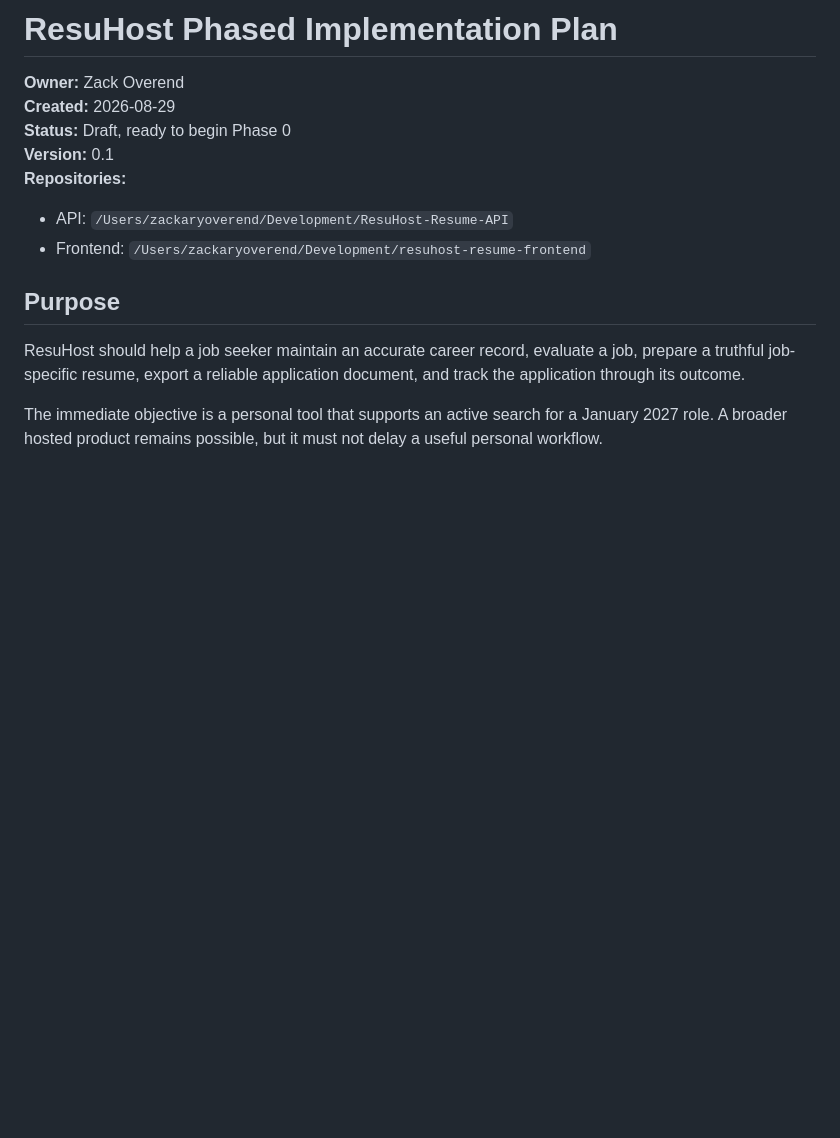
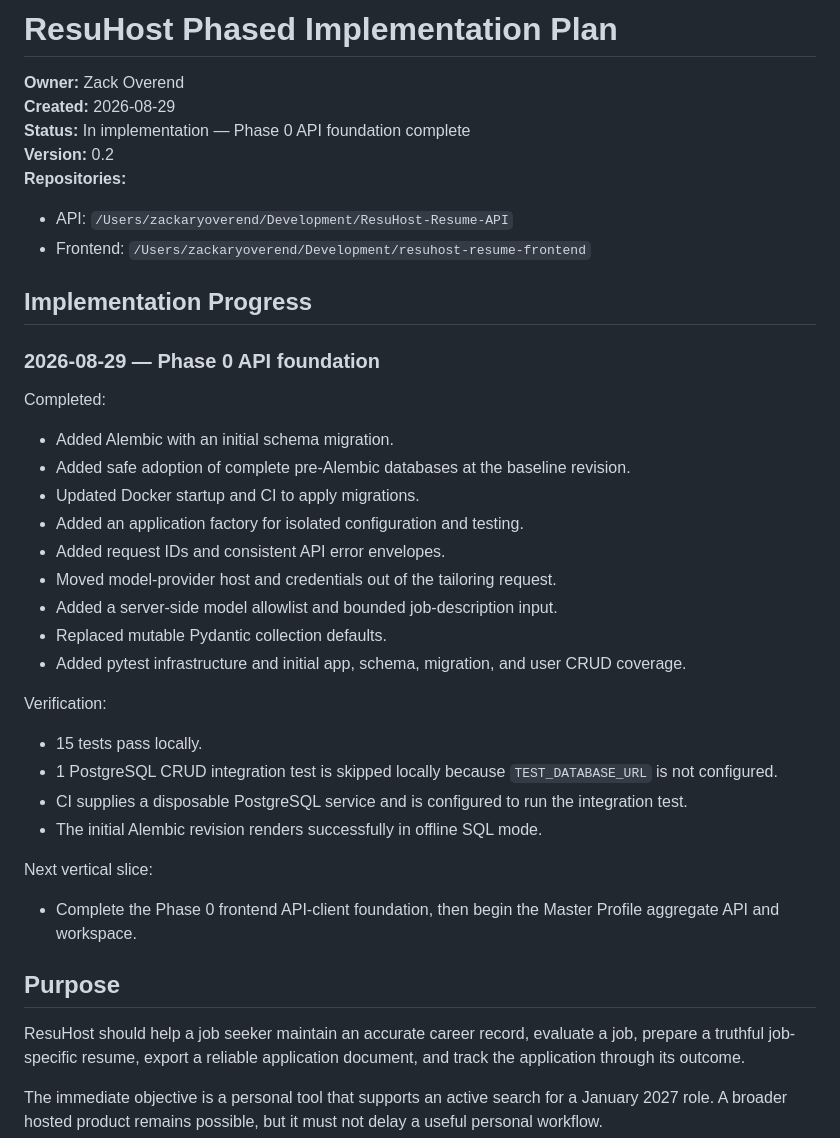
Before and after one commit to ZackOverend/ResuHost-Resume-API, a Markdown page: docs/IMPLEMENTATION_PLAN.md, the part around the change. Drawn GitHub-style; blank space fills up the shorter version.

Commit message:
docs: record phase zero api progress

```diff
--- a/docs/IMPLEMENTATION_PLAN.md
+++ b/docs/IMPLEMENTATION_PLAN.md
@@ -2,12 +2,39 @@
 
 **Owner:** Zack Overend
 **Created:** 2026-08-29
-**Status:** Draft, ready to begin Phase 0
-**Version:** 0.1
+**Status:** In implementation — Phase 0 API foundation complete
+**Version:** 0.2
 **Repositories:**
 
 - API: `/Users/zackaryoverend/Development/ResuHost-Resume-API`
 - Frontend: `/Users/zackaryoverend/Development/resuhost-resume-frontend`
+
+## Implementation Progress
+
+### 2026-08-29 — Phase 0 API foundation
+
+Completed:
+
+- Added Alembic with an initial schema migration.
+- Added safe adoption of complete pre-Alembic databases at the baseline revision.
+- Updated Docker startup and CI to apply migrations.
+- Added an application factory for isolated configuration and testing.
+- Added request IDs and consistent API error envelopes.
+- Moved model-provider host and credentials out of the tailoring request.
+- Added a server-side model allowlist and bounded job-description input.
+- Replaced mutable Pydantic collection defaults.
+- Added pytest infrastructure and initial app, schema, migration, and user CRUD coverage.
+
+Verification:
+
+- 15 tests pass locally.
+- 1 PostgreSQL CRUD integration test is skipped locally because `TEST_DATABASE_URL` is not configured.
+- CI supplies a disposable PostgreSQL service and is configured to run the integration test.
+- The initial Alembic revision renders successfully in offline SQL mode.
+
+Next vertical slice:
+
+- Complete the Phase 0 frontend API-client foundation, then begin the Master Profile aggregate API and workspace.
 
 ## Purpose
 
```
